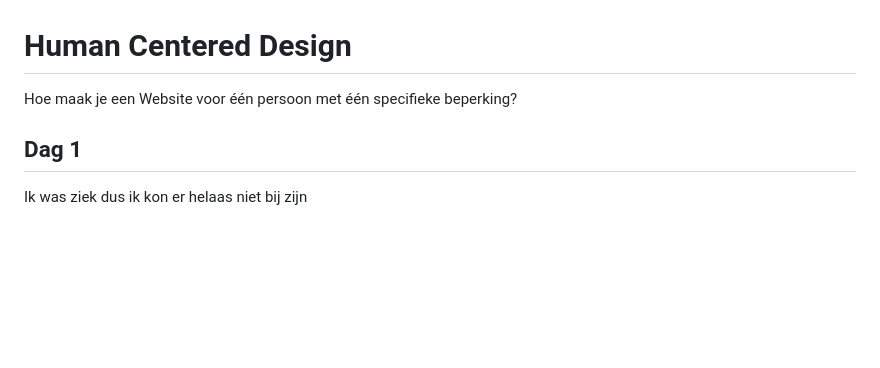
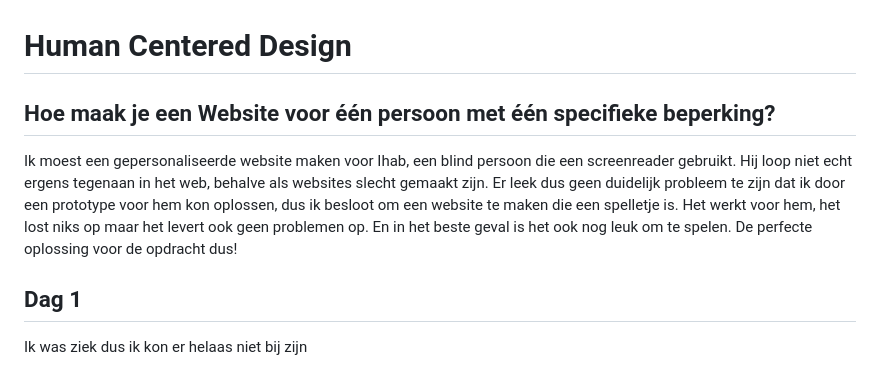
Before and after one commit to ginchanah/HCD, a Markdown page: README.md, the part around the change. Drawn GitHub-style; blank space fills up the shorter version.

```diff
--- a/README.md
+++ b/README.md
@@ -1,6 +1,12 @@
 # Human Centered Design
 
-Hoe maak je een Website voor één persoon met één specifieke beperking?
+## Hoe maak je een Website voor één persoon met één specifieke beperking?
+Ik moest een gepersonaliseerde website maken voor Ihab, een blind persoon die een screenreader gebruikt.
+Hij loop niet echt ergens tegenaan in het web, behalve als websites slecht gemaakt zijn. Er leek dus geen duidelijk probleem te zijn dat ik door een prototype voor hem kon oplossen, dus ik besloot om een website te maken die een spelletje is.
+Het werkt voor hem, het lost niks op maar het levert ook geen problemen op. En in het beste geval is het ook nog leuk om te spelen.
+De perfecte oplossing voor de opdracht dus!
+
+
 
 ## Dag 1
 Ik was ziek dus ik kon er helaas niet bij zijn
```
